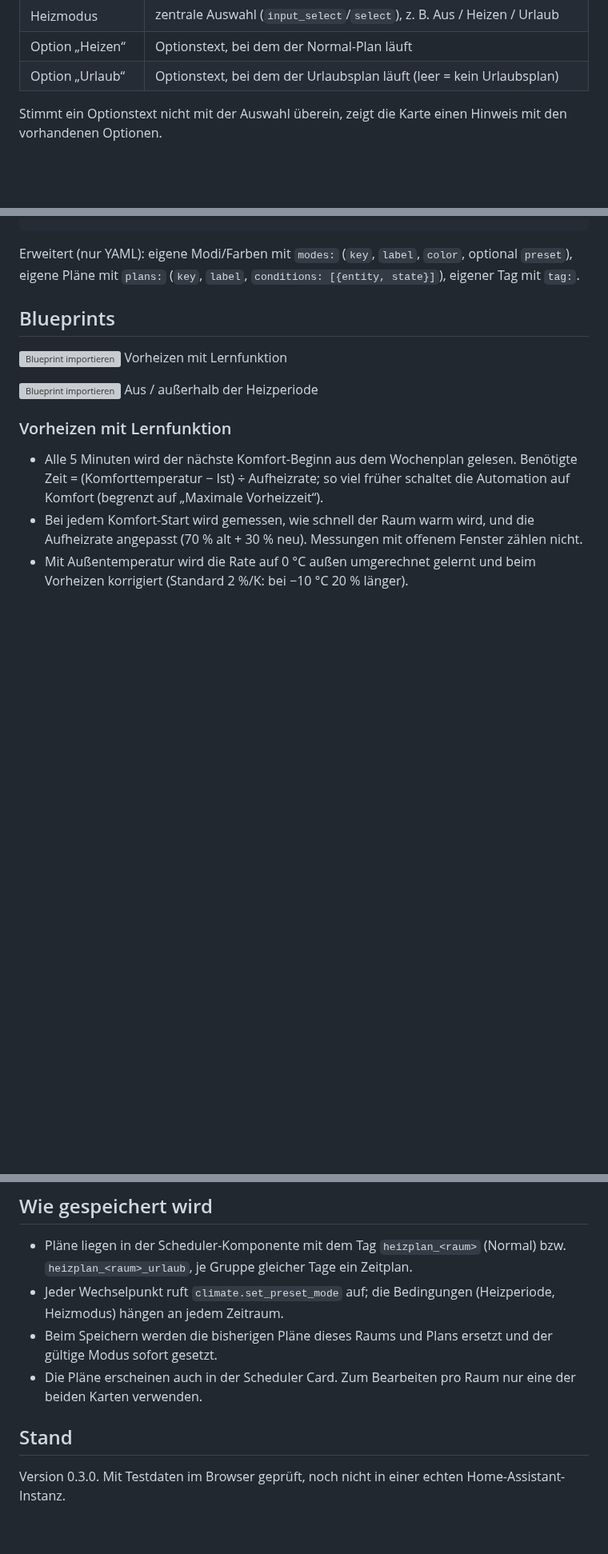
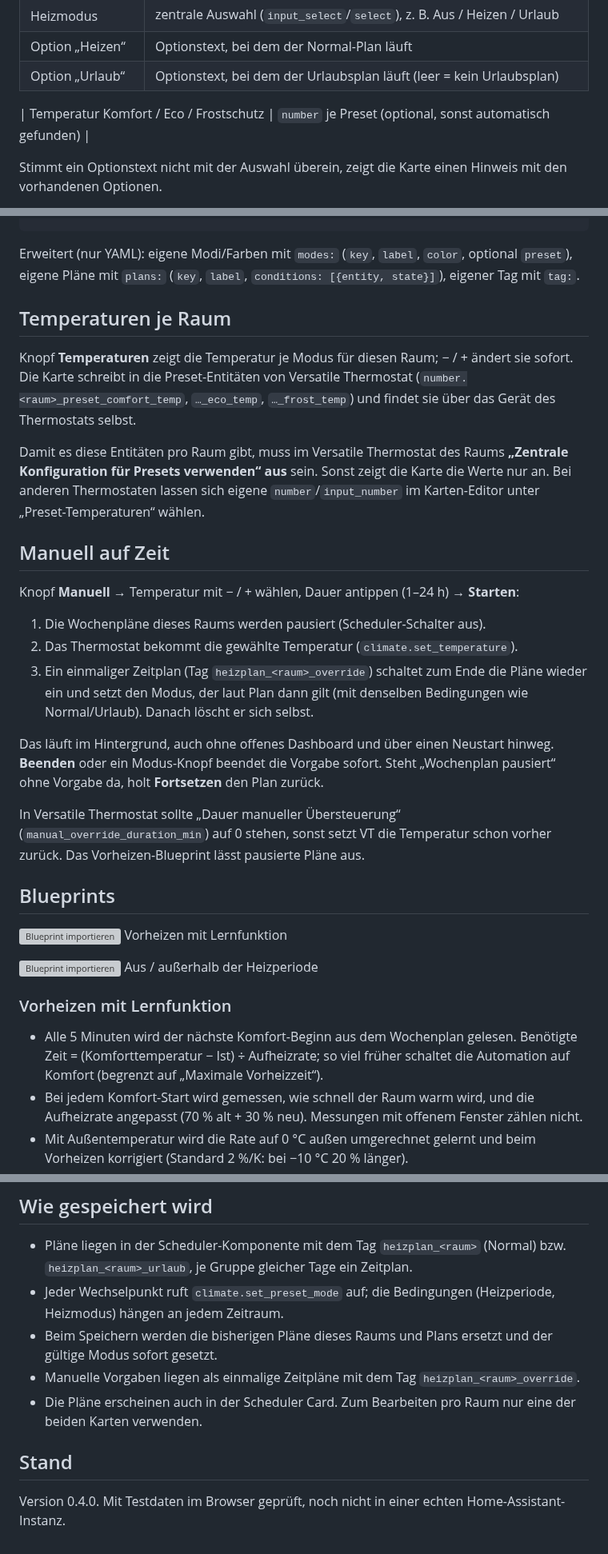
Before and after one commit to juergenschorb/claude-homeassistant, a Markdown page: README.md, 3 parts joined by grey strips. Shown at 80% size. Drawn GitHub-style; blank space fills up the shorter version; grey boxes are pictures that could not be loaded.

Commit message:
Heizplan Card 0.4.0: Temperaturen je Raum und manuelle Temperatur auf Zeit
Co-Authored-By: Claude Opus 5.5 (1M context) <noreply@anthropic.com>
Claude-Session: https://claude.ai/code/session_01QreF9URPL6DbVEWbBboB58

````diff
--- a/README.md
+++ b/README.md
@@ -58,6 +62,8 @@ Dashboard bearbeiten → *Karte hinzufügen* → **Heizplan Card**. Alles lässt
 | Heizmodus | zentrale Auswahl (`input_select`/`select`), z. B. Aus / Heizen / Urlaub |
 | Option „Heizen“ | Optionstext, bei dem der Normal-Plan läuft |
 | Option „Urlaub“ | Optionstext, bei dem der Urlaubsplan läuft (leer = kein Urlaubsplan) |
+
+| Temperatur Komfort / Eco / Frostschutz | `number` je Preset (optional, sonst automatisch gefunden) |
 
 Stimmt ein Optionstext nicht mit der Auswahl überein, zeigt die Karte einen Hinweis mit den vorhandenen Optionen.
 
@@ -78,6 +84,24 @@ mode_vacation: Urlaub
 ```
 
 Erweitert (nur YAML): eigene Modi/Farben mit `modes:` (`key`, `label`, `color`, optional `preset`), eigene Pläne mit `plans:` (`key`, `label`, `conditions: [{entity, state}]`), eigener Tag mit `tag:`.
+
+## Temperaturen je Raum
+
+Knopf **Temperaturen** zeigt die Temperatur je Modus für diesen Raum; − / + ändert sie sofort. Die Karte schreibt in die Preset-Entitäten von Versatile Thermostat (`number.<raum>_preset_comfort_temp`, `…_eco_temp`, `…_frost_temp`) und findet sie über das Gerät des Thermostats selbst.
+
+Damit es diese Entitäten pro Raum gibt, muss im Versatile Thermostat des Raums **„Zentrale Konfiguration für Presets verwenden“ aus** sein. Sonst zeigt die Karte die Werte nur an. Bei anderen Thermostaten lassen sich eigene `number`/`input_number` im Karten-Editor unter „Preset-Temperaturen“ wählen.
+
+## Manuell auf Zeit
+
+Knopf **Manuell** → Temperatur mit − / + wählen, Dauer antippen (1–24 h) → **Starten**:
+
+1. Die Wochenpläne dieses Raums werden pausiert (Scheduler-Schalter aus).
+2. Das Thermostat bekommt die gewählte Temperatur (`climate.set_temperature`).
+3. Ein einmaliger Zeitplan (Tag `heizplan_<raum>_override`) schaltet zum Ende die Pläne wieder ein und setzt den Modus, der laut Plan dann gilt (mit denselben Bedingungen wie Normal/Urlaub). Danach löscht er sich selbst.
+
+Das läuft im Hintergrund, auch ohne offenes Dashboard und über einen Neustart hinweg. **Beenden** oder ein Modus-Knopf beendet die Vorgabe sofort. Steht „Wochenplan pausiert“ ohne Vorgabe da, holt **Fortsetzen** den Plan zurück.
+
+In Versatile Thermostat sollte „Dauer manueller Übersteuerung“ (`manual_override_duration_min`) auf 0 stehen, sonst setzt VT die Temperatur schon vorher zurück. Das Vorheizen-Blueprint lässt pausierte Pläne aus.
 
 ## Blueprints
 
@@ -103,8 +127,9 @@ Raumthermostate, Heizperiode, Heizmodus und den Optionstext für „Aus“ ausw
 - Pläne liegen in der Scheduler-Komponente mit dem Tag `heizplan_<raum>` (Normal) bzw. `heizplan_<raum>_urlaub`, je Gruppe gleicher Tage ein Zeitplan.
 - Jeder Wechselpunkt ruft `climate.set_preset_mode` auf; die Bedingungen (Heizperiode, Heizmodus) hängen an jedem Zeitraum.
 - Beim Speichern werden die bisherigen Pläne dieses Raums und Plans ersetzt und der gültige Modus sofort gesetzt.
+- Manuelle Vorgaben liegen als einmalige Zeitpläne mit dem Tag `heizplan_<raum>_override`.
 - Die Pläne erscheinen auch in der Scheduler Card. Zum Bearbeiten pro Raum nur eine der beiden Karten verwenden.
 
 ## Stand
 
-Version 0.3.0. Mit Testdaten im Browser geprüft, noch nicht in einer echten Home-Assistant-Instanz.
+Version 0.4.0. Mit Testdaten im Browser geprüft, noch nicht in einer echten Home-Assistant-Instanz.
````
Also changed, not shown: other parts of README.md (+7 -3 lines), docs/vorschau-manuell-aktiv.png (added), docs/vorschau-manuell.png (added), docs/vorschau-temperaturen.png (added), 1 other file.
